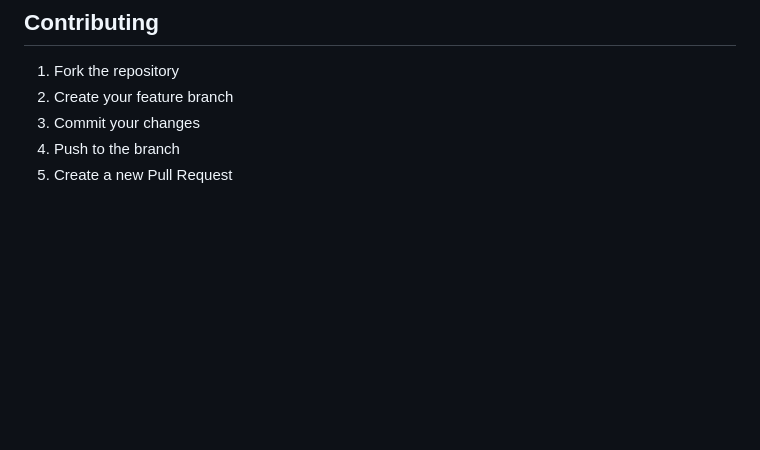
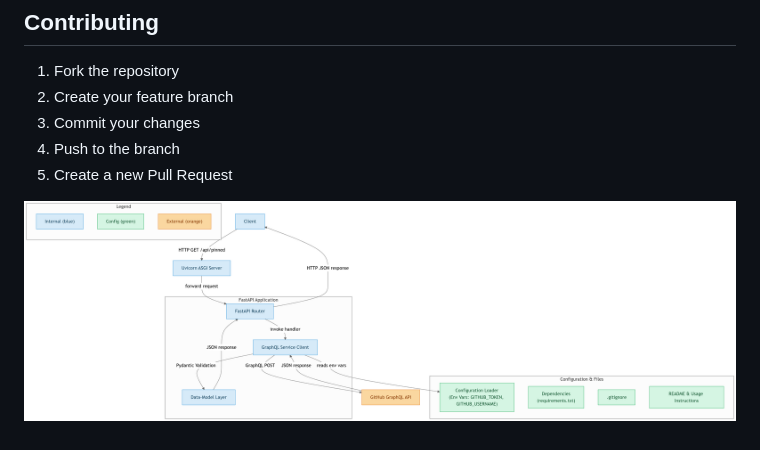
Before and after one commit to iitzIrFan/Octo-Pinned-API, a Markdown page: README.md, the part around the change. Drawn GitHub-style; pictures changed too: flow.png (added); blank space fills up the shorter version.

```diff
--- a/README.md
+++ b/README.md
@@ -99,3 +99,5 @@ MIT License
 3. Commit your changes
 4. Push to the branch
 5. Create a new Pull Request
+
+![Portfolio Flow](flow.png)
```
